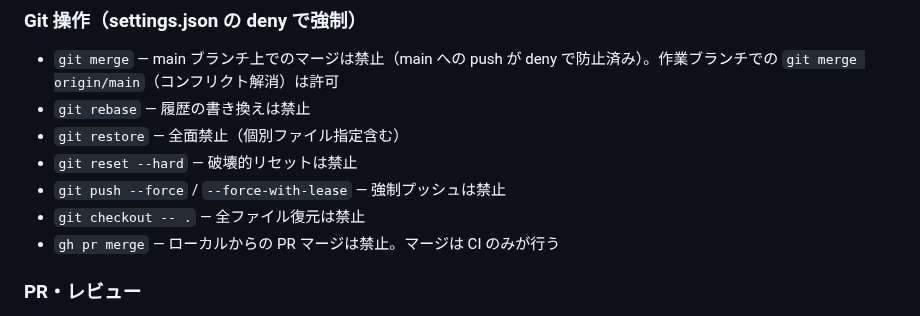
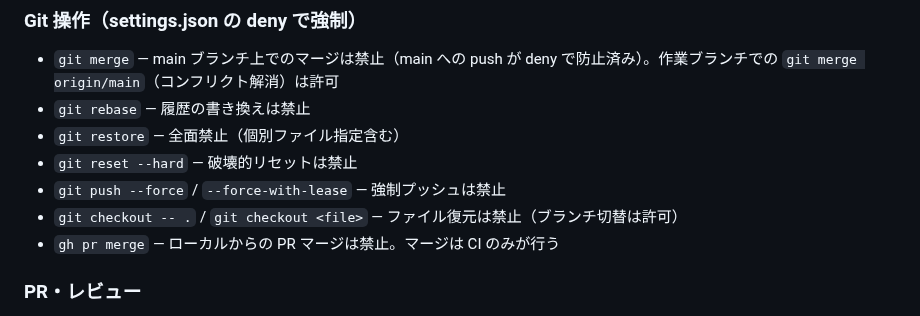
Before and after one commit to kirinnokubinagai/tech_clip, a Markdown page: CLAUDE.md, the part around the change. Drawn GitHub-style.

Commit message:
fix: update CLAUDE.md to document git checkout file blocking #718
Co-Authored-By: Claude <noreply@anthropic.com>

```diff
--- a/CLAUDE.md
+++ b/CLAUDE.md
@@ -271,7 +271,7 @@ Closes #<issue番号>
 - `git restore` — 全面禁止（個別ファイル指定含む）
 - `git reset --hard` — 破壊的リセットは禁止
 - `git push --force` / `--force-with-lease` — 強制プッシュは禁止
-- `git checkout -- .` — 全ファイル復元は禁止
+- `git checkout -- .` / `git checkout <file>` — ファイル復元は禁止（ブランチ切替は許可）
 - `gh pr merge` — ローカルからの PR マージは禁止。マージは CI のみが行う
 
 ### PR・レビュー
```
